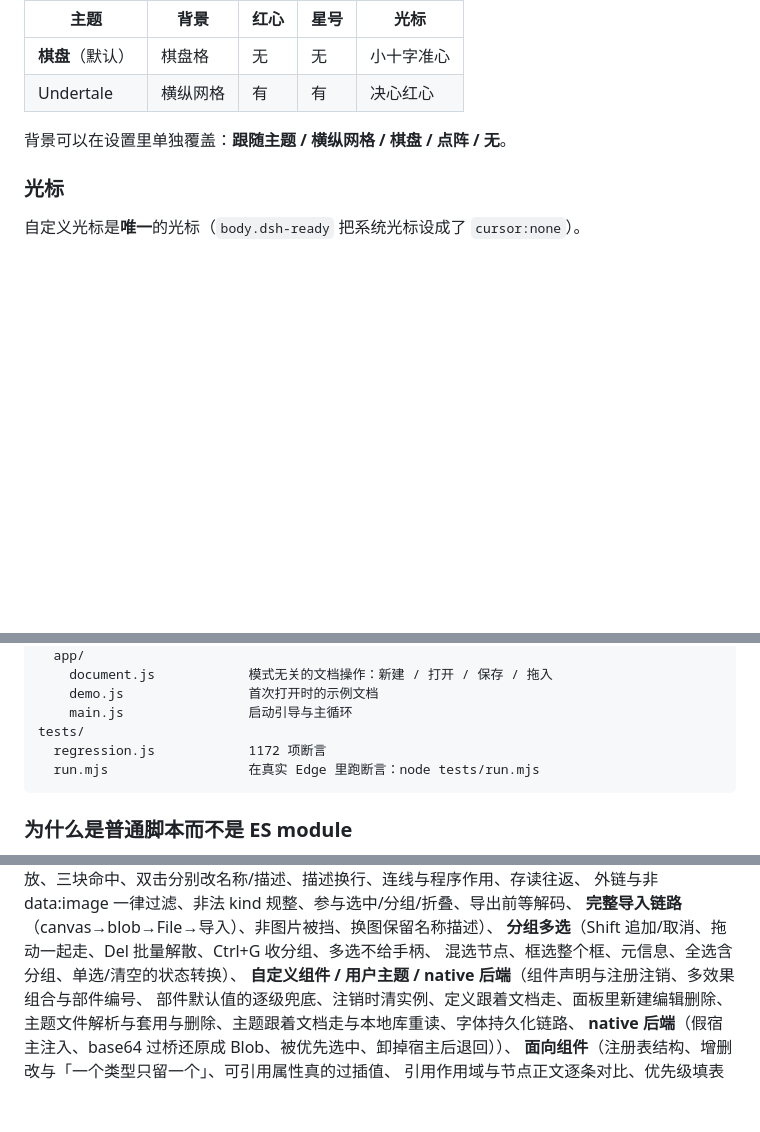
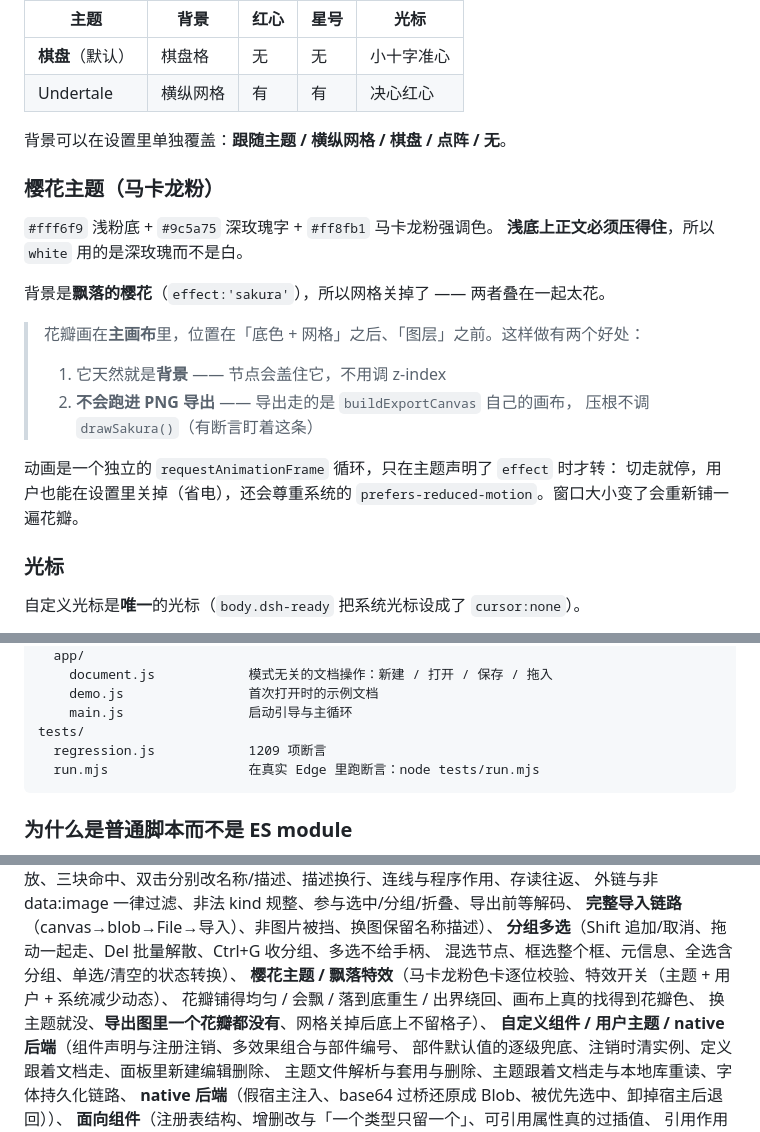
Before and after one commit to SGorgeous/Grapheon, a Markdown page: README.md, 3 parts joined by grey strips. GitHub-like rendering; blank space fills up the shorter version.

Commit message:
樱花主题：马卡龙粉色卡 + 飘落樱花背景特效（不进导出）

````diff
--- a/README.md
+++ b/README.md
@@ -425,6 +425,22 @@ nodeBox(n)                 // 有效盒子：x/y 带上位移，shape 带上形
 
 背景可以在设置里单独覆盖：**跟随主题 / 横纵网格 / 棋盘 / 点阵 / 无**。
 
+### 樱花主题（马卡龙粉）
+
+`#fff6f9` 浅粉底 + `#9c5a75` 深玫瑰字 + `#ff8fb1` 马卡龙粉强调色。
+**浅底上正文必须压得住**，所以 `white` 用的是深玫瑰而不是白。
+
+背景是**飘落的樱花**（`effect:'sakura'`），所以网格关掉了 —— 两者叠在一起太花。
+
+> 花瓣画在**主画布**里，位置在「底色 + 网格」之后、「图层」之前。这样做有两个好处：
+> 1. 它天然就是**背景** —— 节点会盖住它，不用调 z-index
+> 2. **不会跑进 PNG 导出** —— 导出走的是 `buildExportCanvas` 自己的画布，
+>    压根不调 `drawSakura()`（有断言盯着这条）
+
+动画是一个独立的 `requestAnimationFrame` 循环，只在主题声明了 `effect` 时才转：
+切走就停，用户也能在设置里关掉（省电），还会尊重系统的
+`prefers-reduced-motion`。窗口大小变了会重新铺一遍花瓣。
+
 ### 光标
 
 自定义光标是**唯一**的光标（`body.dsh-ready` 把系统光标设成了 `cursor:none`）。
@@ -580,7 +596,7 @@ src/
     demo.js                首次打开时的示例文档
     main.js                启动引导与主循环
 tests/
-  regression.js            1172 项断言
+  regression.js            1209 项断言
   run.mjs                  在真实 Edge 里跑断言：node tests/run.mjs
 ```
 
@@ -738,6 +754,9 @@ node tests/run.mjs --keep   # 保留临时页面，方便手动打开看控制
 **完整导入链路**（canvas→blob→File→导入）、非图片被挡、换图保留名称描述）、
 **分组多选**（Shift 追加/取消、拖动一起走、Del 批量解散、Ctrl+G 收分组、多选不给手柄、
 混选节点、框选整个框、元信息、全选含分组、单选/清空的状态转换）、
+**樱花主题 / 飘落特效**（马卡龙粉色卡逐位校验、特效开关（主题 + 用户 + 系统减少动态）、
+花瓣铺得均匀 / 会飘 / 落到底重生 / 出界绕回、画布上真的找得到花瓣色、
+换主题就没、**导出图里一个花瓣都没有**、网格关掉后底上不留格子）、
 **自定义组件 / 用户主题 / native 后端**（组件声明与注册注销、多效果组合与部件编号、
 部件默认值的逐级兜底、注销时清实例、定义跟着文档走、面板里新建编辑删除、
 主题文件解析与套用与删除、主题跟着文档走与本地库重读、字体持久化链路、
````
Also changed, not shown: other parts of README.md (+1 -1 lines), docs-sakura.png (added), 7 other files.
